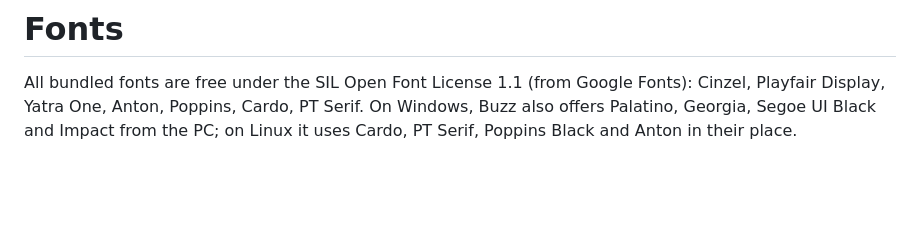
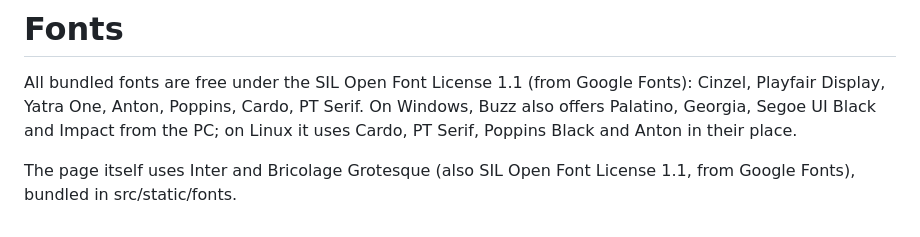
Before and after one commit to feetandpedals/buzz, a Markdown page: fonts/FONTS.md, the part around the change. GitHub-like rendering; blank space fills up the shorter version.

```diff
--- a/fonts/FONTS.md
+++ b/fonts/FONTS.md
@@ -2,3 +2,5 @@
 
 All bundled fonts are free under the SIL Open Font License 1.1 (from Google Fonts): Cinzel, Playfair Display, Yatra One, Anton, Poppins, Cardo, PT Serif.
 On Windows, Buzz also offers Palatino, Georgia, Segoe UI Black and Impact from the PC; on Linux it uses Cardo, PT Serif, Poppins Black and Anton in their place.
+
+The page itself uses Inter and Bricolage Grotesque (also SIL Open Font License 1.1, from Google Fonts), bundled in src/static/fonts.
```
Also changed, not shown: CHANGELOG.md (+10 -1 lines), README.md (+3 -1 lines), assets/buzz-mark.png (added), 8 other files.
